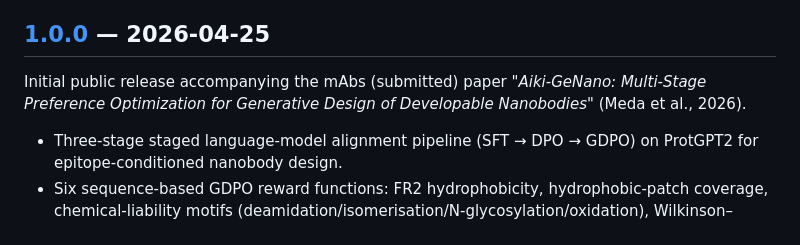
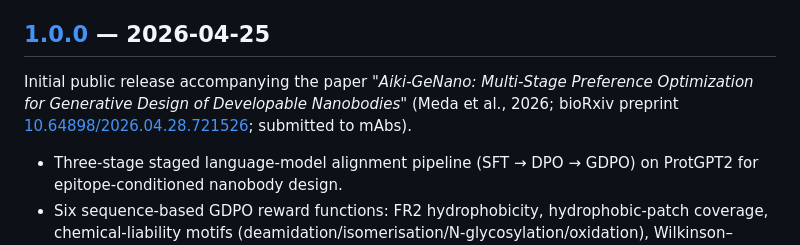
Before and after one commit to aikium-public/aiki-genano, a Markdown page: CHANGELOG.md, the part around the change. Drawn GitHub-style.

```diff
--- a/CHANGELOG.md
+++ b/CHANGELOG.md
@@ -18,7 +18,7 @@ Manuscript-revision sync. Source code, training pipeline, Docker image, and Zeno
 
 ## [1.0.0] — 2026-04-25
 
-Initial public release accompanying the mAbs (submitted) paper *"Aiki-GeNano: Multi-Stage Preference Optimization for Generative Design of Developable Nanobodies"* (Meda et al., 2026).
+Initial public release accompanying the paper *"Aiki-GeNano: Multi-Stage Preference Optimization for Generative Design of Developable Nanobodies"* (Meda et al., 2026; bioRxiv preprint [10.64898/2026.04.28.721526](https://www.biorxiv.org/content/10.64898/2026.04.28.721526v1); submitted to mAbs).
 
 - Three-stage staged language-model alignment pipeline (SFT → DPO → GDPO) on ProtGPT2 for epitope-conditioned nanobody design.
 - Six sequence-based GDPO reward functions: FR2 hydrophobicity, hydrophobic-patch coverage, chemical-liability motifs (deamidation/isomerisation/N-glycosylation/oxidation), Wilkinson–Harrison expression probability, VHH FR2 hallmark conservation, and scaffold integrity.
```
Also changed, not shown: README.md (+5 -3 lines).
